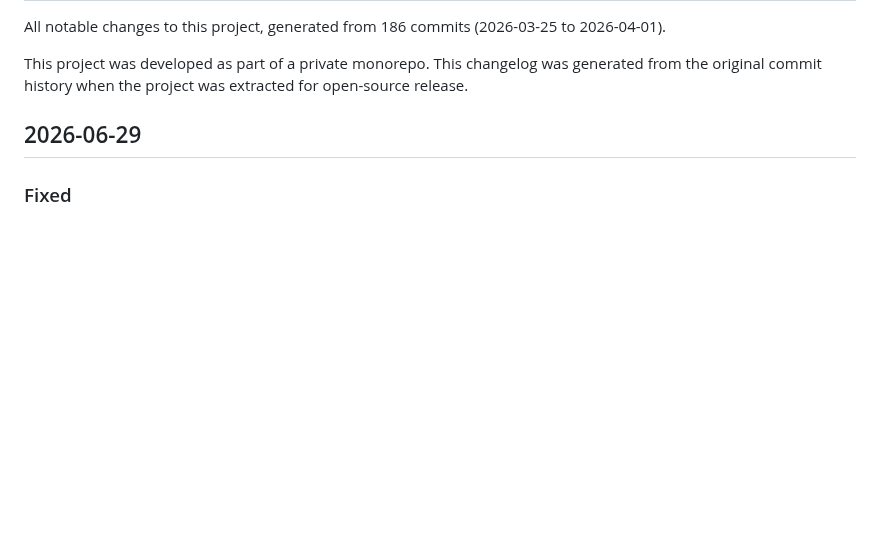
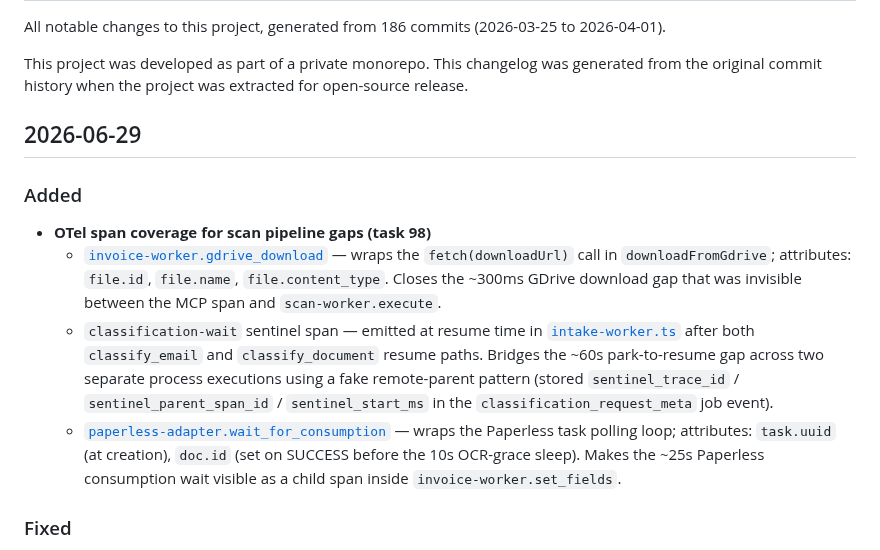
Before and after one commit to mcsdodo/personal-assistant, a Markdown page: CHANGELOG.md, the part around the change. Drawn GitHub-style; blank space fills up the shorter version.

Commit message:
docs(changelog): OTel span coverage task 98

```diff
--- a/CHANGELOG.md
+++ b/CHANGELOG.md
@@ -5,6 +5,12 @@ All notable changes to this project, generated from 186 commits (2026-03-25 to 2
 This project was developed as part of a private monorepo. This changelog was generated from the original commit history when the project was extracted for open-source release.
 
 ## 2026-06-29
+
+### Added
+- **OTel span coverage for scan pipeline gaps (task 98)**
+  - [`invoice-worker.gdrive_download`](claude-code/channels/invoice/download-service.ts) — wraps the `fetch(downloadUrl)` call in `downloadFromGdrive`; attributes: `file.id`, `file.name`, `file.content_type`. Closes the ~300ms GDrive download gap that was invisible between the MCP span and `scan-worker.execute`.
+  - `classification-wait` sentinel span — emitted at resume time in [`intake-worker.ts`](claude-code/channels/invoice/intake-worker.ts) after both `classify_email` and `classify_document` resume paths. Bridges the ~60s park-to-resume gap across two separate process executions using a fake remote-parent pattern (stored `sentinel_trace_id` / `sentinel_parent_span_id` / `sentinel_start_ms` in the `classification_request_meta` job event).
+  - [`paperless-adapter.wait_for_consumption`](claude-code/channels/paperless-adapter.ts) — wraps the Paperless task polling loop; attributes: `task.uuid` (at creation), `doc.id` (set on SUCCESS before the 10s OCR-grace sleep). Makes the ~25s Paperless consumption wait visible as a child span inside `invoice-worker.set_fields`.
 
 ### Fixed
 - personal-assistant: create_scan_intake_job reads owner/bucket/folder_id from gdrive audit row, fixing manual scan reprocess
```
